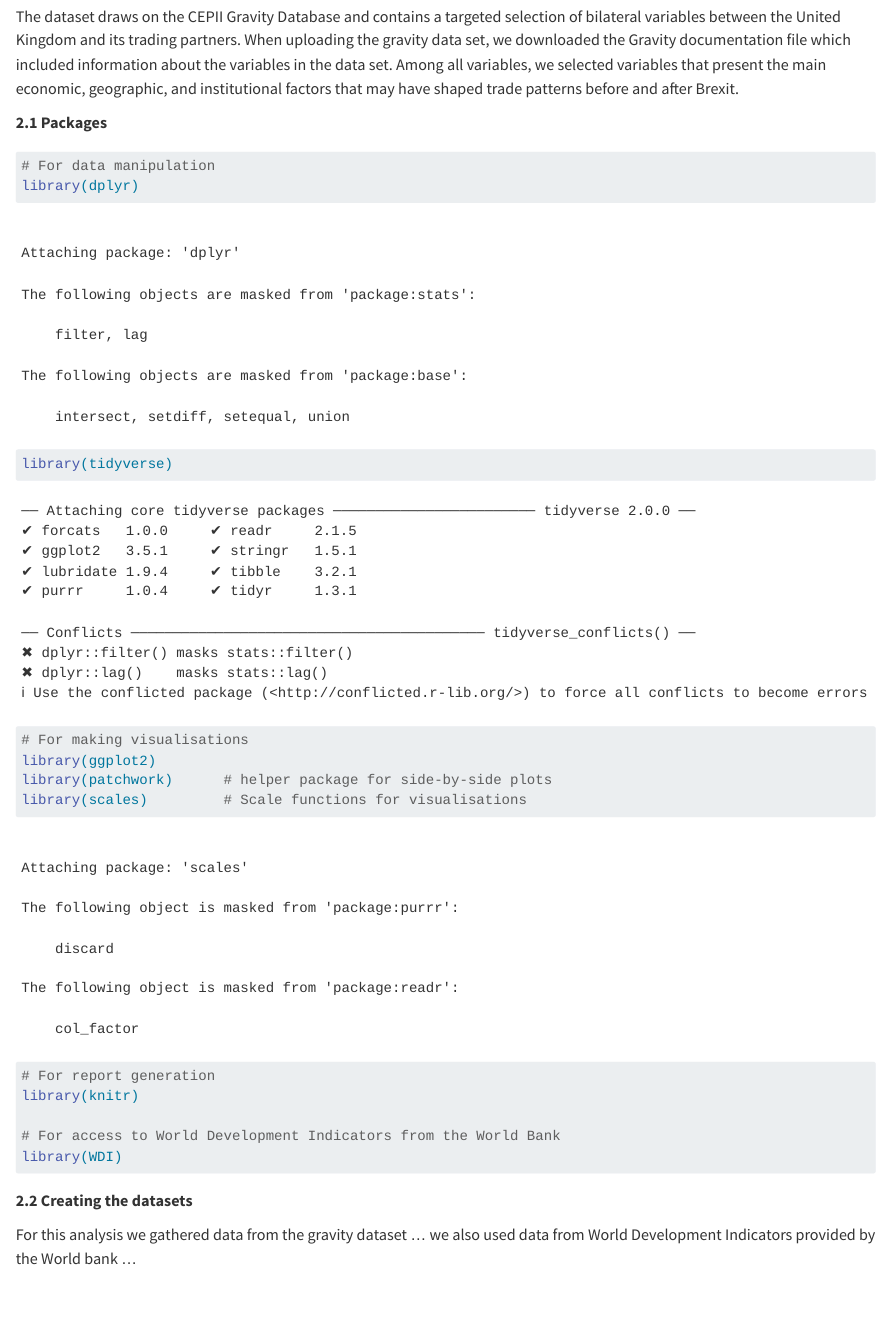
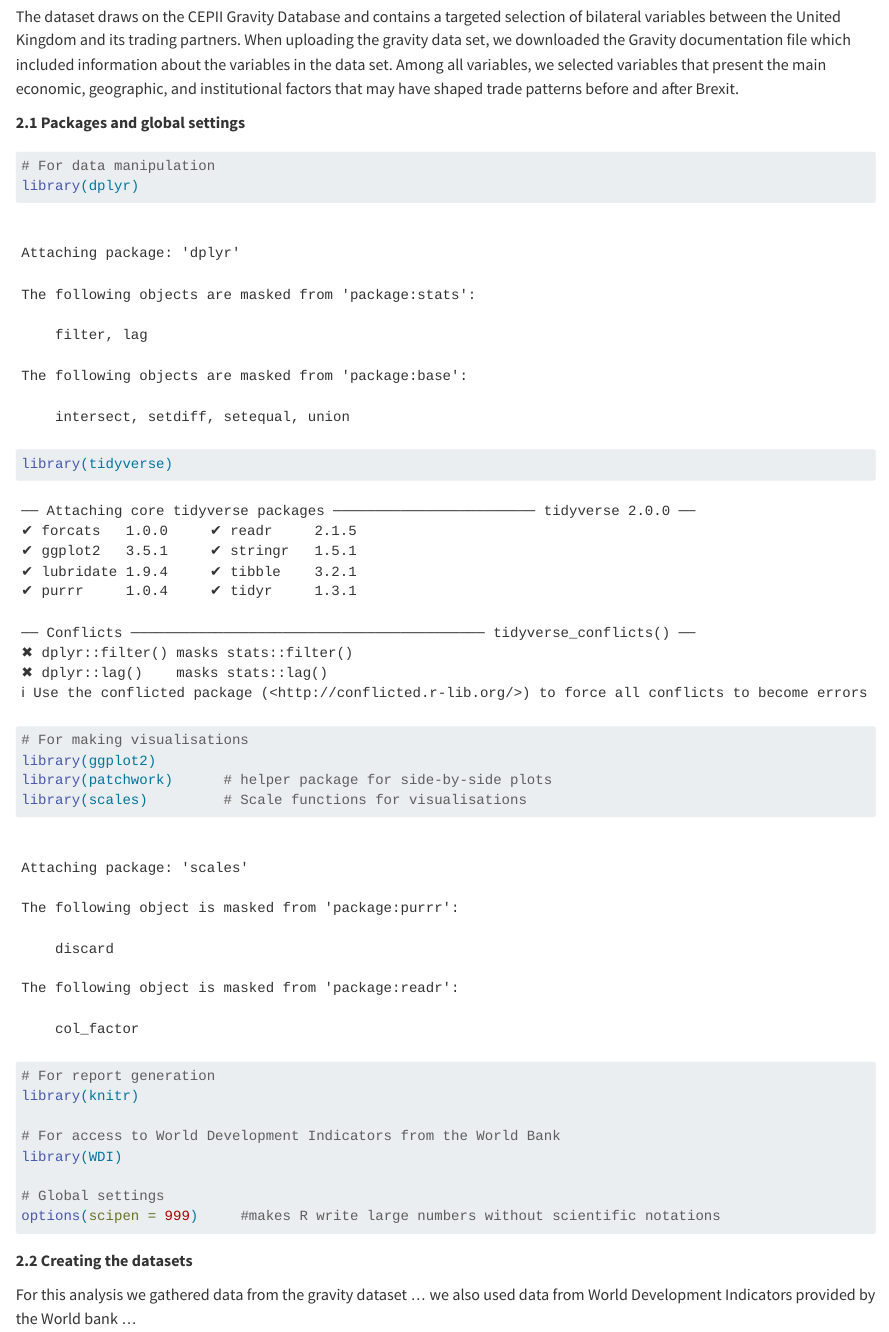
Before and after one commit to Christinewesterbo/test, a Quarto document (UKTradeProject25.qmd): the page in a window 1100 px wide, from 590 px down. Rendered offline with R 4.5, knitr and Pandoc in place of Quarto, with nearby package versions; some code elsewhere in the file could not run offline.

Commit message:
Update UKTradeProject25.qmd

````diff
--- a/UKTradeProject25.qmd
+++ b/UKTradeProject25.qmd
@@ -25,7 +25,7 @@ The objective is to examine changes in the volume and composition of UK trade be
 The dataset draws on the CEPII Gravity Database and contains a targeted selection of bilateral variables between the United Kingdom and its trading partners. When uploading the gravity data set, we downloaded the Gravity documentation file which included information about the variables in the data set. Among all variables, we selected variables that present the main economic, geographic, and institutional factors that may have shaped trade patterns before and after Brexit.
 
 
-**2.1 Packages**
+**2.1 Packages and global settings**
 
 ```{r}
 # For data manipulation
@@ -42,6 +42,10 @@ library(knitr)
 
 # For access to World Development Indicators from the World Bank
 library(WDI)
+
+# Global settings
+options(scipen = 999)     #makes R write large numbers without scientific notations
+
 ```
 
 
````
